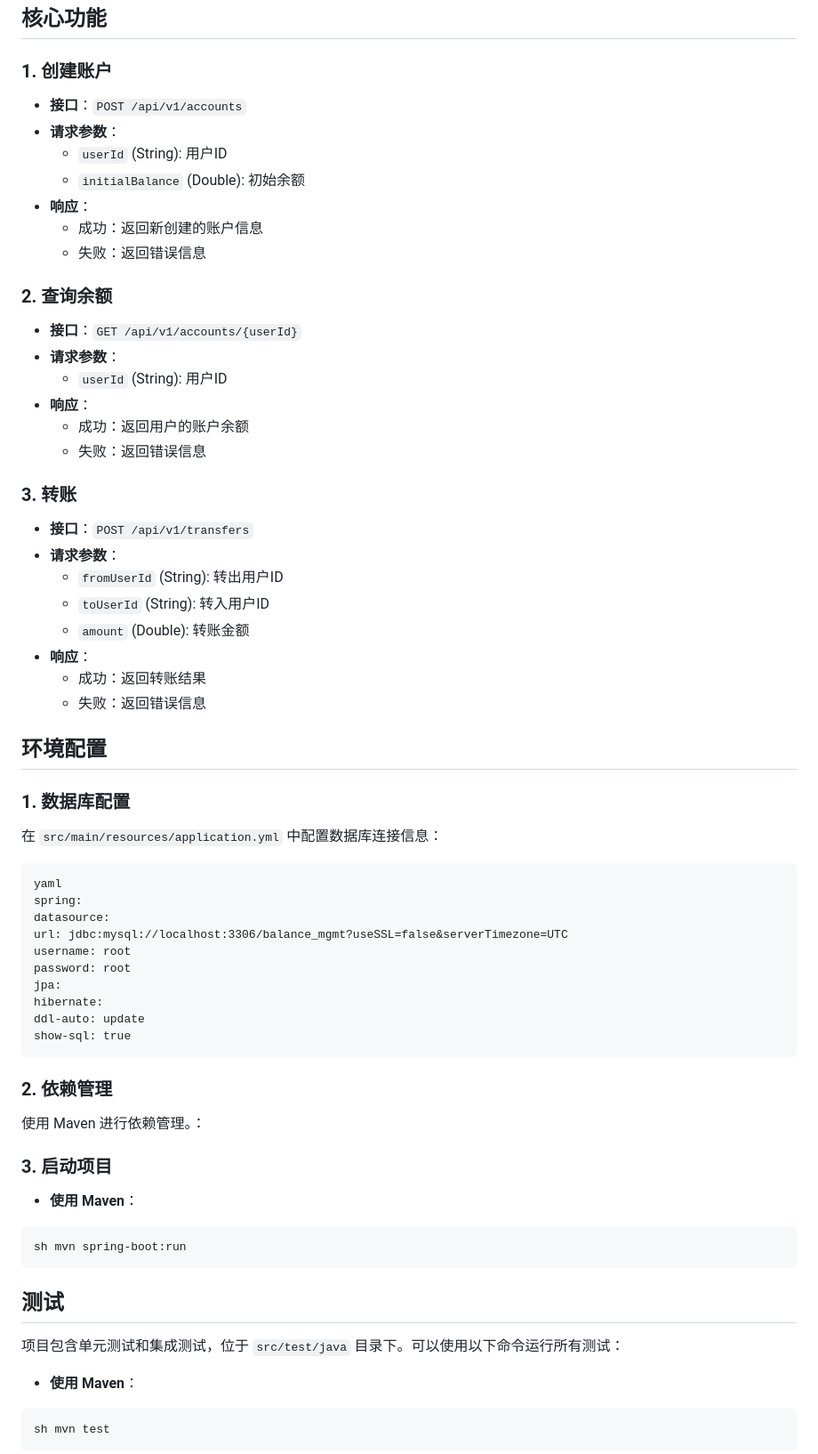
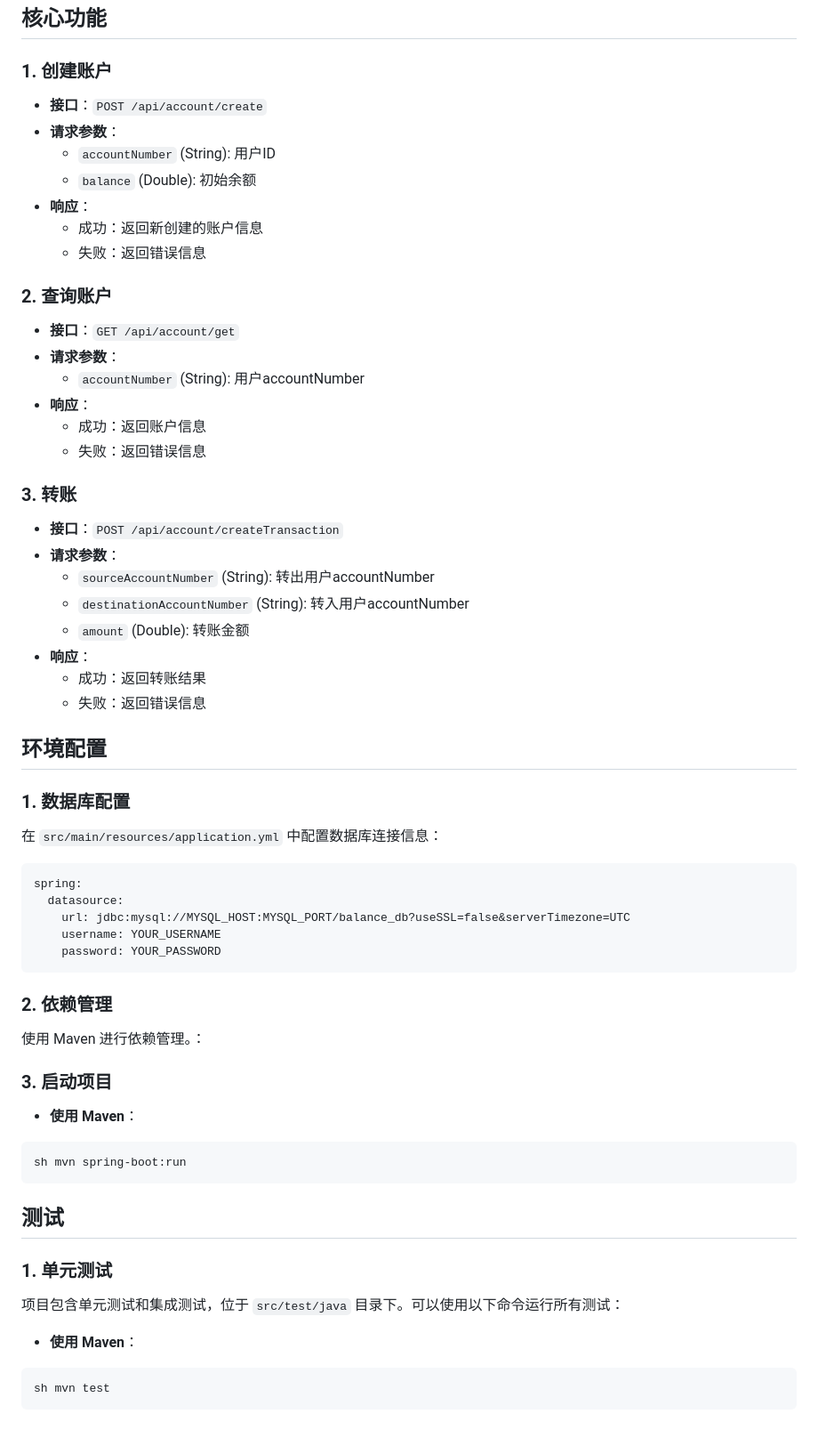
Before and after one commit to zhilu-tang/balance-mgmt-api, a Markdown page: REAME.md, the part around the change printed below. Shown: that part at 89% size. Rendered like a GitHub page; blank space fills up the shorter version.

````diff
--- a/REAME.md
+++ b/REAME.md
@@ -46,29 +59,29 @@ balance-mgmt-api/
 
 ### 1. 创建账户
 
-- **接口**：`POST /api/v1/accounts`
+- **接口**：`POST /api/account/create`
 - **请求参数**：
-  - `userId` (String): 用户ID
-  - `initialBalance` (Double): 初始余额
+  - `accountNumber` (String): 用户ID
+  - `balance` (Double): 初始余额
 - **响应**：
   - 成功：返回新创建的账户信息
   - 失败：返回错误信息
 
-### 2. 查询余额
+### 2. 查询账户
 
-- **接口**：`GET /api/v1/accounts/{userId}`
+- **接口**：`GET /api/account/get`
 - **请求参数**：
-  - `userId` (String): 用户ID
+  - `accountNumber` (String): 用户accountNumber
 - **响应**：
-  - 成功：返回用户的账户余额
+  - 成功：返回账户信息
   - 失败：返回错误信息
 
 ### 3. 转账
 
-- **接口**：`POST /api/v1/transfers`
+- **接口**：`POST /api/account/createTransaction`
 - **请求参数**：
-  - `fromUserId` (String): 转出用户ID
-  - `toUserId` (String): 转入用户ID
+  - `sourceAccountNumber` (String): 转出用户accountNumber
+  - `destinationAccountNumber` (String): 转入用户accountNumber
   - `amount` (Double): 转账金额
 - **响应**：
   - 成功：返回转账结果
@@ -81,16 +94,11 @@ balance-mgmt-api/
 在 `src/main/resources/application.yml` 中配置数据库连接信息：
 
 ```
-yaml
 spring:
-datasource:
-url: jdbc:mysql://localhost:3306/balance_mgmt?useSSL=false&serverTimezone=UTC
-username: root
-password: root
-jpa:
-hibernate:
-ddl-auto: update
-show-sql: true
+  datasource:
+    url: jdbc:mysql://MYSQL_HOST:MYSQL_PORT/balance_db?useSSL=false&serverTimezone=UTC
+    username: YOUR_USERNAME
+    password: YOUR_PASSWORD
 ```
 ### 2. 依赖管理
 
@@ -105,8 +113,8 @@ sh mvn spring-boot:run
 
 ## 测试
 
+### 1. 单元测试
 项目包含单元测试和集成测试，位于 `src/test/java` 目录下。可以使用以下命令运行所有测试：
-
 
 - **使用 Maven**：
 ```
````
Also changed, not shown: other parts of REAME.md (+48 -0 lines).
